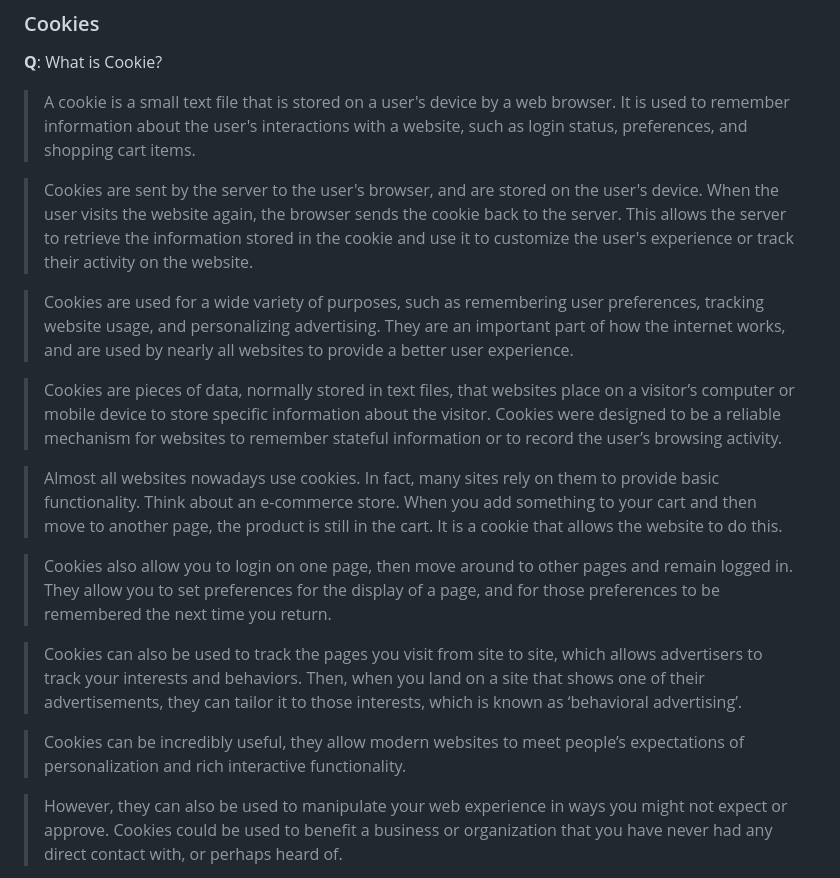
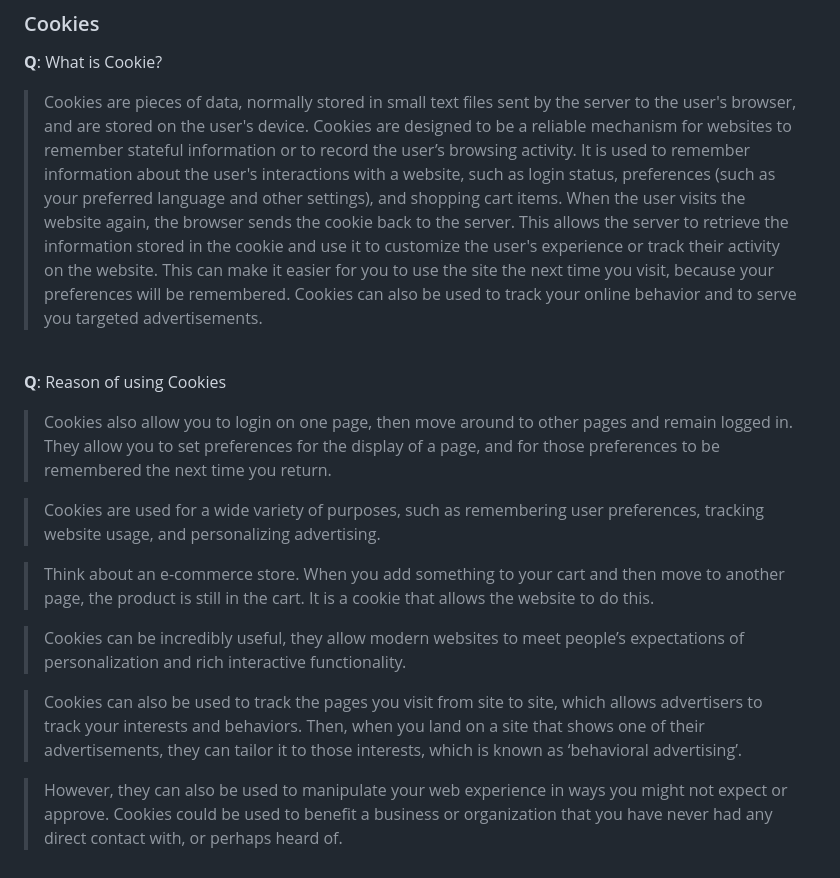
Before and after one commit to drcount-root/JavaScript-Concepts, a Markdown page: Storage/Cookie/README.md, the part around one of its changes. GitHub-like rendering.

```diff
--- a/Storage/Cookie/README.md
+++ b/Storage/Cookie/README.md
@@ -2,20 +2,20 @@
 
 **Q**: What is Cookie?
 
-> A cookie is a small text file that is stored on a user's device by a web browser. It is used to remember information about the user's interactions with a website, such as login status, preferences, and shopping cart items.
+> Cookies are pieces of data, normally stored in small text files sent by the server to the user's browser, and are stored on the user's device. Cookies are designed to be a reliable mechanism for websites to remember stateful information or to record the user’s browsing activity. It is used to remember information about the user's interactions with a website, such as login status, preferences (such as your preferred language and other settings), and shopping cart items. When the user visits the website again, the browser sends the cookie back to the server. This allows the server to retrieve the information stored in the cookie and use it to customize the user's experience or track their activity on the website. This can make it easier for you to use the site the next time you visit, because your preferences will be remembered. Cookies can also be used to track your online behavior and to serve you targeted advertisements.
 
-> Cookies are sent by the server to the user's browser, and are stored on the user's device. When the user visits the website again, the browser sends the cookie back to the server. This allows the server to retrieve the information stored in the cookie and use it to customize the user's experience or track their activity on the website.
+<br>
 
-> Cookies are used for a wide variety of purposes, such as remembering user preferences, tracking website usage, and personalizing advertising. They are an important part of how the internet works, and are used by nearly all websites to provide a better user experience.
-
-> Cookies are pieces of data, normally stored in text files, that websites place on a visitor’s computer or mobile device to store specific information about the visitor. Cookies were designed to be a reliable mechanism for websites to remember stateful information or to record the user’s browsing activity.
-
-> Almost all websites nowadays use cookies. In fact, many sites rely on them to provide basic functionality. Think about an e-commerce store. When you add something to your cart and then move to another page, the product is still in the cart. It is a cookie that allows the website to do this.
+**Q**: Reason of using Cookies
 
 > Cookies also allow you to login on one page, then move around to other pages and remain logged in. They allow you to set preferences for the display of a page, and for those preferences to be remembered the next time you return.
 
-> Cookies can also be used to track the pages you visit from site to site, which allows advertisers to track your interests and behaviors. Then, when you land on a site that shows one of their advertisements, they can tailor it to those interests, which is known as ‘behavioral advertising’.
+> Cookies are used for a wide variety of purposes, such as remembering user preferences, tracking website usage, and personalizing advertising.
+
+> Think about an e-commerce store. When you add something to your cart and then move to another page, the product is still in the cart. It is a cookie that allows the website to do this.
 
 > Cookies can be incredibly useful, they allow modern websites to meet people’s expectations of personalization and rich interactive functionality.
 
+> Cookies can also be used to track the pages you visit from site to site, which allows advertisers to track your interests and behaviors. Then, when you land on a site that shows one of their advertisements, they can tailor it to those interests, which is known as ‘behavioral advertising’.
+
 > However, they can also be used to manipulate your web experience in ways you might not expect or approve. Cookies could be used to benefit a business or organization that you have never had any direct contact with, or perhaps heard of.
```
Also changed, not shown: other parts of Storage/Cookie/README.md (+14 -0 lines).
